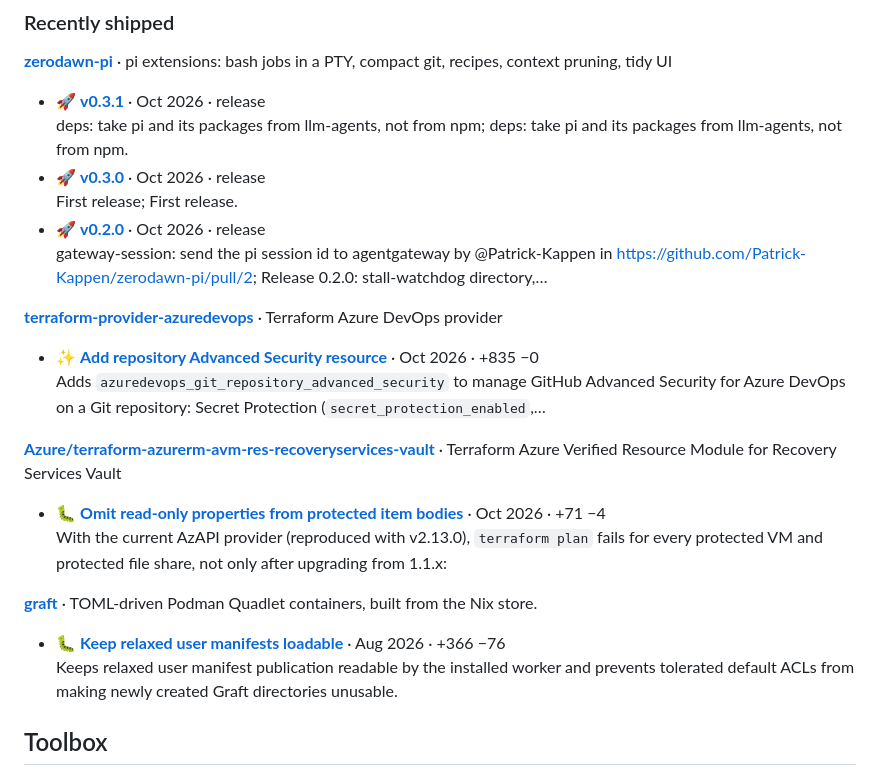
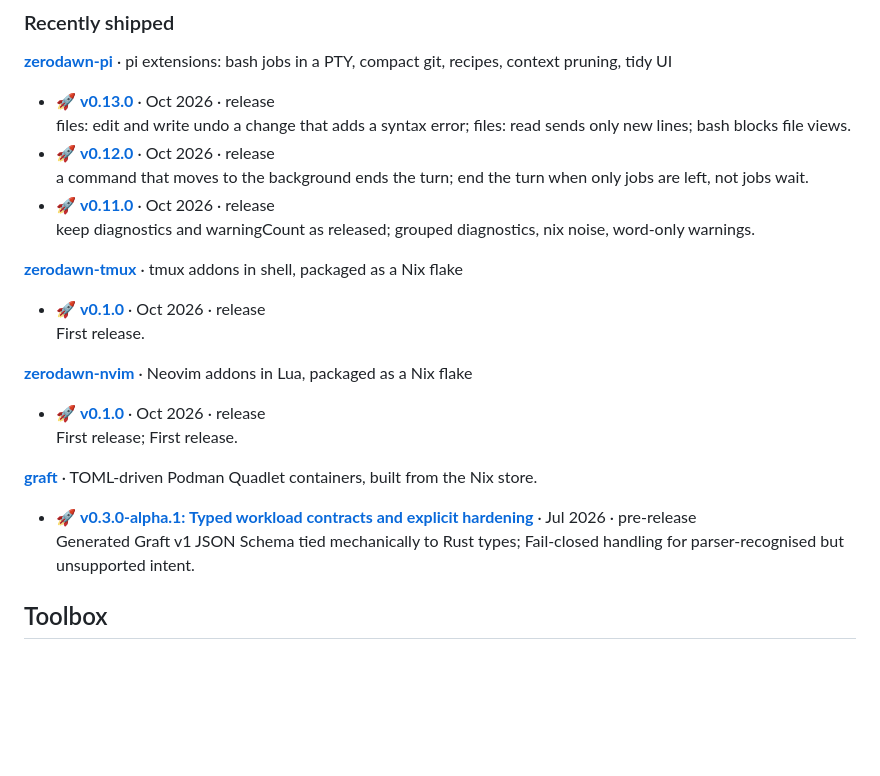
Before and after one commit to Patrick-Kappen/Patrick-Kappen, a Markdown page: README.md, the part around the change. GitHub-like rendering; blank space fills up the shorter version.

Commit message:
chore(profile): refresh generated README section

```diff
--- a/README.md
+++ b/README.md
@@ -85,27 +85,27 @@ _Last changed Oct 2026._
 
 **[zerodawn-pi](https://github.com/Patrick-Kappen/zerodawn-pi)** · pi extensions: bash jobs in a PTY, compact git, recipes, context pruning, tidy UI
 
-- 🚀 **[v0.3.1](https://github.com/Patrick-Kappen/zerodawn-pi/releases/tag/v0.3.1)** · Oct 2026 · release\
-  deps: take pi and its packages from llm-agents, not from npm; deps: take pi and its packages from llm-agents, not from npm.
-- 🚀 **[v0.3.0](https://github.com/Patrick-Kappen/zerodawn-pi/releases/tag/v0.3.0)** · Oct 2026 · release\
+- 🚀 **[v0.13.0](https://github.com/Patrick-Kappen/zerodawn-pi/releases/tag/v0.13.0)** · Oct 2026 · release\
+  files: edit and write undo a change that adds a syntax error; files: read sends only new lines; bash blocks file views.
+- 🚀 **[v0.12.0](https://github.com/Patrick-Kappen/zerodawn-pi/releases/tag/v0.12.0)** · Oct 2026 · release\
+  a command that moves to the background ends the turn; end the turn when only jobs are left, not jobs wait.
+- 🚀 **[v0.11.0](https://github.com/Patrick-Kappen/zerodawn-pi/releases/tag/v0.11.0)** · Oct 2026 · release\
+  keep diagnostics and warningCount as released; grouped diagnostics, nix noise, word-only warnings.
+
+**[zerodawn-tmux](https://github.com/Patrick-Kappen/zerodawn-tmux)** · tmux addons in shell, packaged as a Nix flake
+
+- 🚀 **[v0.1.0](https://github.com/Patrick-Kappen/zerodawn-tmux/releases/tag/v0.1.0)** · Oct 2026 · release\
+  First release.
+
+**[zerodawn-nvim](https://github.com/Patrick-Kappen/zerodawn-nvim)** · Neovim addons in Lua, packaged as a Nix flake
+
+- 🚀 **[v0.1.0](https://github.com/Patrick-Kappen/zerodawn-nvim/releases/tag/v0.1.0)** · Oct 2026 · release\
   First release; First release.
-- 🚀 **[v0.2.0](https://github.com/Patrick-Kappen/zerodawn-pi/releases/tag/v0.2.0)** · Oct 2026 · release\
-  gateway-session: send the pi session id to agentgateway by @Patrick-Kappen in https://github.com/Patrick-Kappen/zerodawn-pi/pull/2; Release 0.2.0: stall-watchdog directory,…
-
-**[terraform-provider-azuredevops](https://github.com/Patrick-Kappen/terraform-provider-azuredevops)** · Terraform Azure DevOps provider
-
-- ✨ **[Add repository Advanced Security resource](https://github.com/Patrick-Kappen/terraform-provider-azuredevops/pull/2)** · Oct 2026 · +835 −0\
-  Adds `azuredevops_git_repository_advanced_security` to manage GitHub Advanced Security for Azure DevOps on a Git repository: Secret Protection (`secret_protection_enabled`,…
-
-**[Azure/terraform-azurerm-avm-res-recoveryservices-vault](https://github.com/Azure/terraform-azurerm-avm-res-recoveryservices-vault)** · Terraform Azure Verified Resource Module for Recovery Services Vault
-
-- 🐛 **[Omit read-only properties from protected item bodies](https://github.com/Azure/terraform-azurerm-avm-res-recoveryservices-vault/pull/271)** · Oct 2026 · +71 −4\
-  With the current AzAPI provider (reproduced with v2.13.0), `terraform plan` fails for every protected VM and protected file share, not only after upgrading from 1.1.x:
 
 **[graft](https://github.com/Patrick-Kappen/graft)** · TOML-driven Podman Quadlet containers, built from the Nix store.
 
-- 🐛 **[Keep relaxed user manifests loadable](https://github.com/Patrick-Kappen/graft/pull/357)** · Aug 2026 · +366 −76\
-  Keeps relaxed user manifest publication readable by the installed worker and prevents tolerated default ACLs from making newly created Graft directories unusable.
+- 🚀 **[v0.3.0-alpha.1: Typed workload contracts and explicit hardening](https://github.com/Patrick-Kappen/graft/releases/tag/v0.3.0-alpha.1)** · Jul 2026 · pre-release\
+  Generated Graft v1 JSON Schema tied mechanically to Rust types; Fail-closed handling for parser-recognised but unsupported intent.
 
 <!-- auto:end -->
 <!-- markdownlint-enable MD013 -->
```
